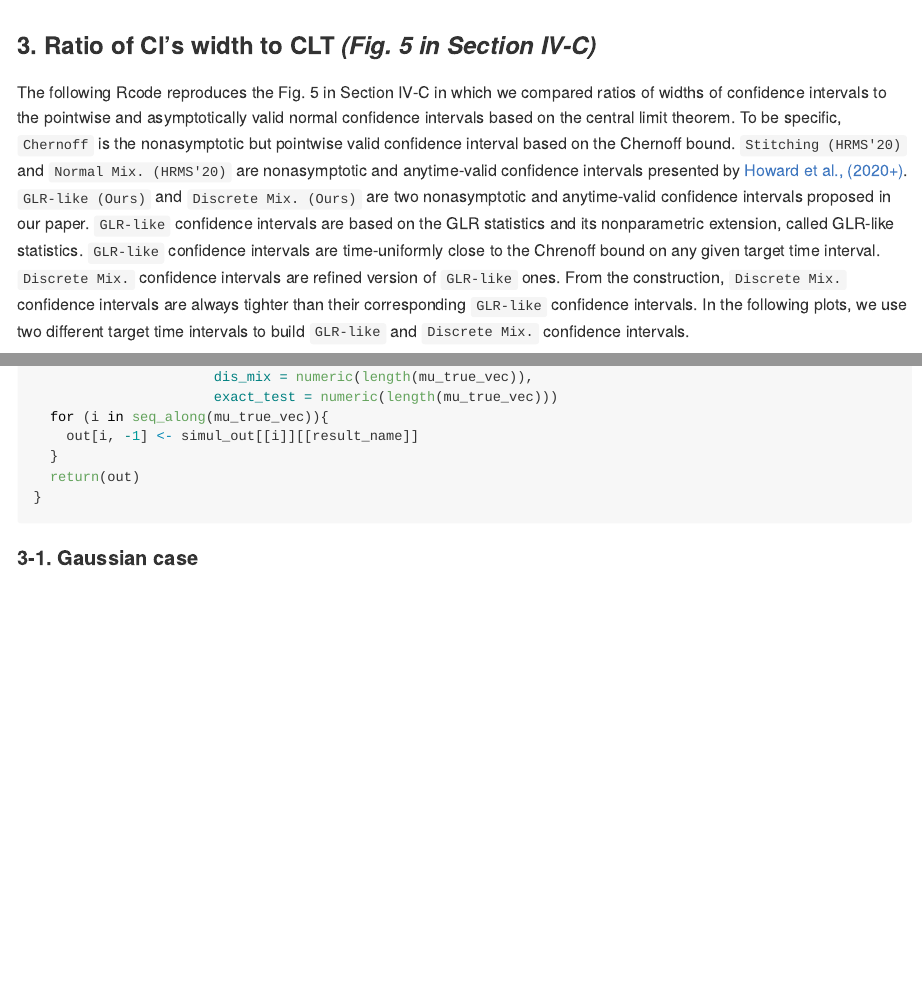
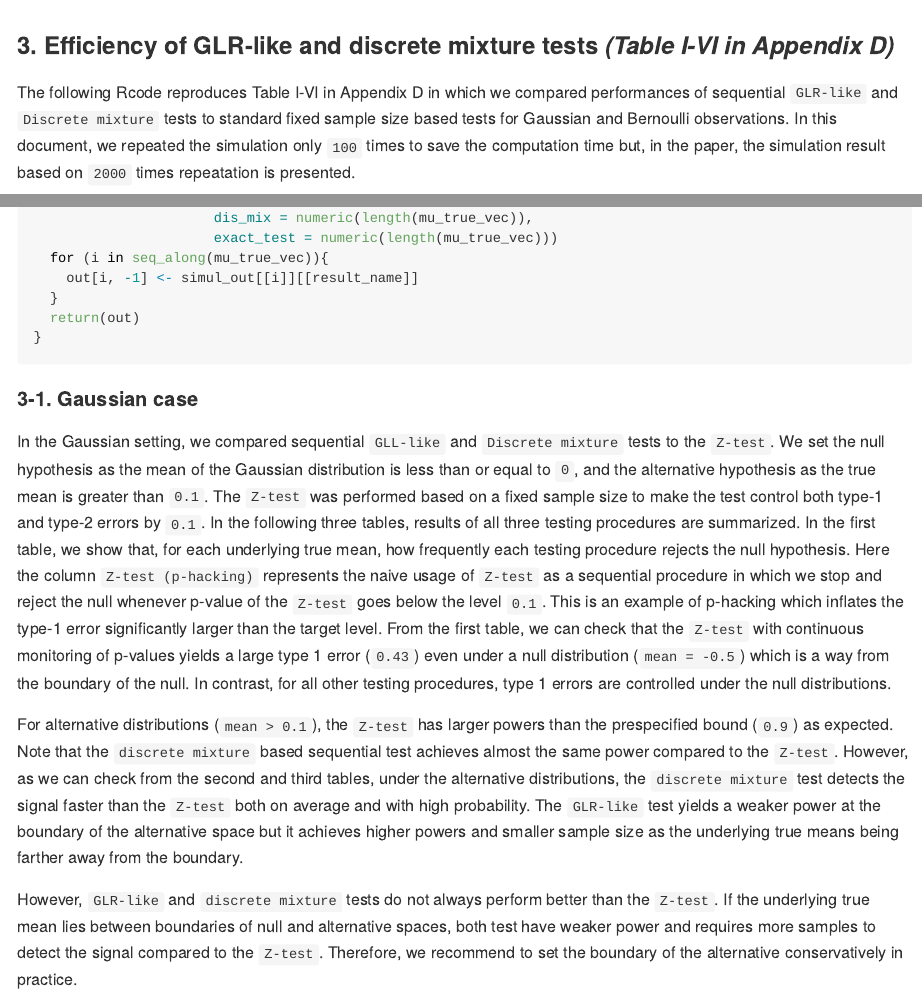
Before and after one commit to shinjaehyeok/SGLRT_paper, an R Markdown document (README.Rmd): the page in a window 1100 px wide, from 3910 px down, and a second part further down, joined at a grey line. The pictures show the output file README.md that the author committed with the source, drawn offline in the style of GitHub; long lines of code are wrapped.

Commit message:
Update the REAME

````diff
--- a/README.Rmd
+++ b/README.Rmd
@@ -196,9 +196,9 @@ legend("topright", bounds_name,
        bg= "white")
 ```
 
-### 3. Ratio of CI's width to CLT *(Fig. 5 in Section IV-C)*
+### 3. Efficiency of GLR-like and discrete mixture tests *(Table I-VI in Appendix D)*
 
-The following Rcode reproduces the Fig. 5 in Section IV-C in which we compared ratios of widths of confidence intervals to the pointwise and asymptotically valid normal confidence intervals based on the central limit theorem. To be specific, `Chernoff` is the nonasymptotic but pointwise valid confidence interval based on the Chernoff bound. `Stitching (HRMS'20)` and `Normal Mix. (HRMS'20)` are nonasymptotic and anytime-valid confidence intervals presented by [Howard et al., (2020+)](https://arxiv.org/abs/1810.08240).  `GLR-like  (Ours)` and `Discrete Mix. (Ours)` are two nonasymptotic and anytime-valid confidence intervals proposed in our paper.   `GLR-like` confidence intervals are based on the GLR statistics and its nonparametric extension, called GLR-like statistics. `GLR-like` confidence intervals are time-uniformly close to the Chrenoff bound on any given target time interval. `Discrete Mix.` confidence intervals are refined version of `GLR-like` ones. From the construction, `Discrete Mix.` confidence intervals are always tighter than their corresponding `GLR-like` confidence intervals. In the following plots, we use two different target time intervals to build `GLR-like` and `Discrete Mix.` confidence intervals.
+The following Rcode reproduces Table I-VI in Appendix D in which we compared performances of sequential `GLR-like` and `Discrete mixture` tests to standard fixed sample size based tests for Gaussian and Bernoulli observations.  In this document, we repeated the simulation only `100` times to save the computation time but, in the paper, the simulation result based on `2000` times repeatation is presented.
 
 ```{r simulation functions}
 # Type 1 and Type 2 error control simulation
@@ -415,5 +415,8 @@ summ_simul <- function(result_name,
 ```
 
 #### 3-1. Gaussian case
+In the Gaussian setting, we compared sequential `GLL-like` and `Discrete mixture` tests to the `Z-test`. We set the null hypothesis as the mean of the Gaussian distribution is less than or equal to `0`, and the alternative hypothesis as the true mean is greater than `0.1`. The `Z-test` was performed based on a fixed sample size to make the test control both type-1 and type-2 errors by `0.1`. In the following three tables, results of all three testing procedures are summarized. In the first table, we show that, for each underlying true mean, how frequently each testing procedure rejects the null hypothesis. Here the column `Z-test (p-hacking)` represents the naive usage of `Z-test` as a sequential procedure in which we stop and reject the null whenever p-value of the `Z-test` goes below the level `0.1`. This is an example of p-hacking which inflates the type-1 error significantly larger than the target level. From the first table, we can check that the `Z-test` with continuous monitoring of p-values yields a large type 1 error (`0.43`) even under a null distribution (`mean = -0.5`) which is a way from the boundary of the null.  In contrast, for all other testing procedures, type 1 errors are controlled under the null distributions.
 
-```{r tables_G, results='asis'}
+For alternative distributions (`mean > 0.1`), the `Z-test` has larger powers than the prespecified bound (`0.9`) as expected. Note that the `discrete mixture` based sequential test achieves almost the same power compared to the `Z-test`. However, as we can check from the second and third tables, under the alternative distributions, the `discrete mixture` test detects the signal faster than the `Z-test` both on average and with high probability. The `GLR-like` test yields a weaker power at the boundary of the alternative space but it achieves higher powers and smaller sample size as the underlying true means being farther away from the boundary.
+
+However, `GLR-like` and `discrete mixture` tests do not always perform better than the `Z-test`. If the underlying true mean lies between boundaries of null and alternative spaces, both test have weaker power and requires more samples to detect the signal compared to the `Z-test`. Therefore, we recommend to set the boundary of the alternative conservatively in practice.
````
Also changed, not shown: README.md, README.Rmd (14 more changed lines).
